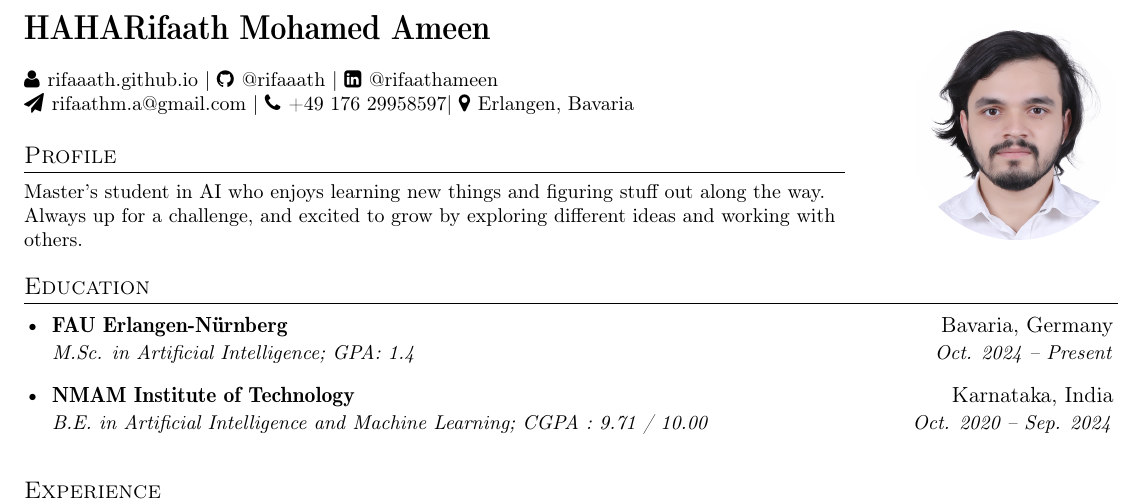
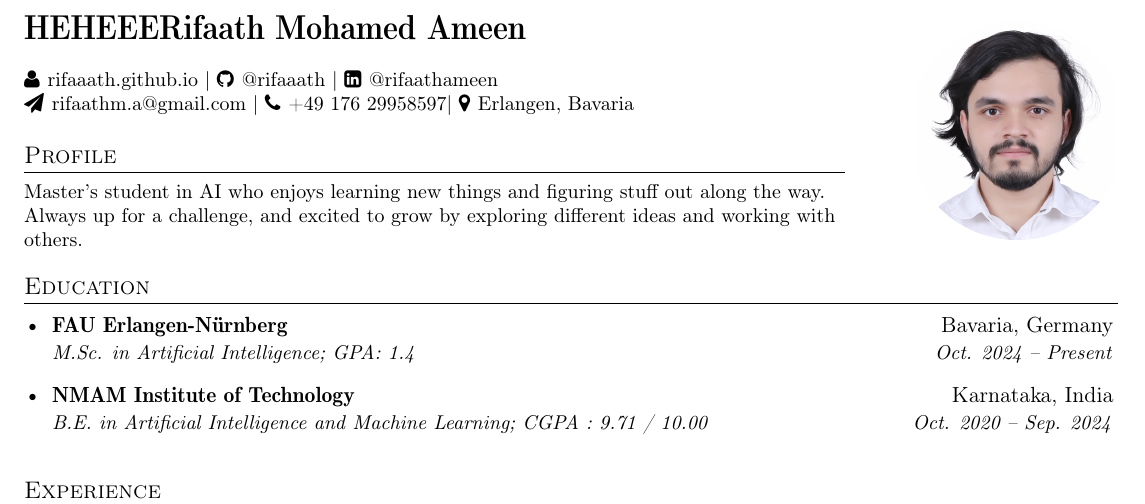
Before and after one commit to rifaaath/Rifaath_CV, a LaTeX CV (resume2.tex): part of page 1 of 2, cut so that both start at the same text. Compiled offline with pdfLaTeX.

Commit message:
Updates from Overleaf

```diff
--- a/resume2.tex
+++ b/resume2.tex
@@ -126,7 +126,7 @@
 %-------------------------------------------
 %%%%%%  CV STARTS HERE  %%%%%%%%%%%
 
-\newcommand{\name}{HAHARifaath Mohamed Ameen}
+\newcommand{\name}{HEHEEERifaath Mohamed Ameen}
 \newcommand{\course}{B.E. in Artificial Intelligence and Machine Learning}
 \newcommand{\phone}{176 29958597}
 \newcommand{\emaila}{rifaathm.a@gmail.com}
```
